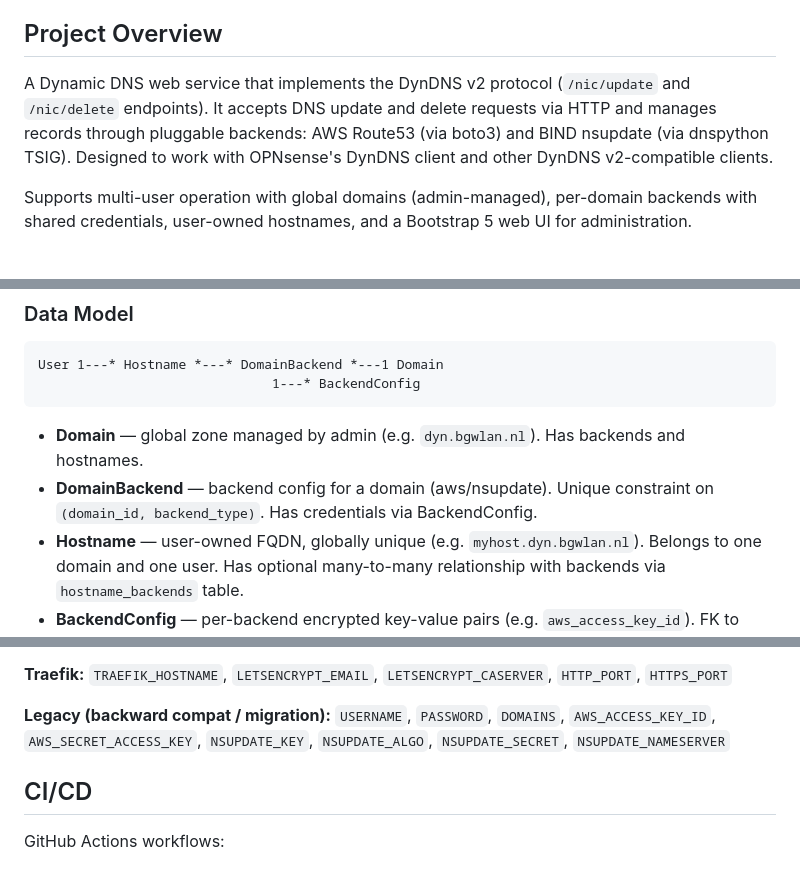
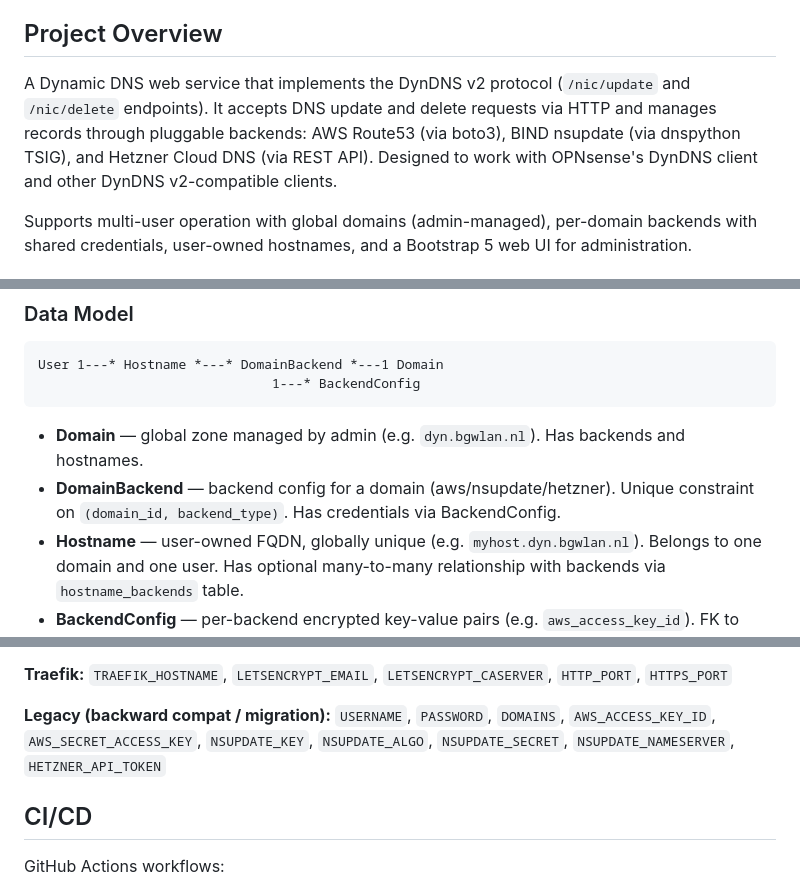
Before and after one commit to brendanbank/dyndns-route53, a Markdown page: CLAUDE.md, 3 parts joined by grey strips. GitHub-like rendering.

````diff
--- a/CLAUDE.md
+++ b/CLAUDE.md
@@ -4,7 +4,7 @@ This file provides guidance to Claude Code (claude.ai/code) when working with co
 
 ## Project Overview
 
-A Dynamic DNS web service that implements the DynDNS v2 protocol (`/nic/update` and `/nic/delete` endpoints). It accepts DNS update and delete requests via HTTP and manages records through pluggable backends: AWS Route53 (via boto3) and BIND nsupdate (via dnspython TSIG). Designed to work with OPNsense's DynDNS client and other DynDNS v2-compatible clients.
+A Dynamic DNS web service that implements the DynDNS v2 protocol (`/nic/update` and `/nic/delete` endpoints). It accepts DNS update and delete requests via HTTP and manages records through pluggable backends: AWS Route53 (via boto3), BIND nsupdate (via dnspython TSIG), and Hetzner Cloud DNS (via REST API). Designed to work with OPNsense's DynDNS client and other DynDNS v2-compatible clients.
 
 Supports multi-user operation with global domains (admin-managed), per-domain backends with shared credentials, user-owned hostnames, and a Bootstrap 5 web UI for administration.
 
@@ -67,7 +67,7 @@ User 1---* Hostname *---* DomainBackend *---1 Domain
 ```
 
 - **Domain** — global zone managed by admin (e.g. `dyn.bgwlan.nl`). Has backends and hostnames.
-- **DomainBackend** — backend config for a domain (aws/nsupdate). Unique constraint on `(domain_id, backend_type)`. Has credentials via BackendConfig.
+- **DomainBackend** — backend config for a domain (aws/nsupdate/hetzner). Unique constraint on `(domain_id, backend_type)`. Has credentials via BackendConfig.
 - **Hostname** — user-owned FQDN, globally unique (e.g. `myhost.dyn.bgwlan.nl`). Belongs to one domain and one user. Has optional many-to-many relationship with backends via `hostname_backends` table.
 - **BackendConfig** — per-backend encrypted key-value pairs (e.g. `aws_access_key_id`). FK to `domain_backends`. Values Fernet-encrypted.
 - **User** — username, bcrypt password hash, role (`admin`/`user`), active flag, TOTP secret. Has hostnames.
@@ -136,7 +137,7 @@ Configured in `.env` (loaded via python-dotenv):
 
 **Traefik:** `TRAEFIK_HOSTNAME`, `LETSENCRYPT_EMAIL`, `LETSENCRYPT_CASERVER`, `HTTP_PORT`, `HTTPS_PORT`
 
-**Legacy (backward compat / migration):** `USERNAME`, `PASSWORD`, `DOMAINS`, `AWS_ACCESS_KEY_ID`, `AWS_SECRET_ACCESS_KEY`, `NSUPDATE_KEY`, `NSUPDATE_ALGO`, `NSUPDATE_SECRET`, `NSUPDATE_NAMESERVER`
+**Legacy (backward compat / migration):** `USERNAME`, `PASSWORD`, `DOMAINS`, `AWS_ACCESS_KEY_ID`, `AWS_SECRET_ACCESS_KEY`, `NSUPDATE_KEY`, `NSUPDATE_ALGO`, `NSUPDATE_SECRET`, `NSUPDATE_NAMESERVER`, `HETZNER_API_TOKEN`
 
 ## CI/CD
 
````
Also changed, not shown: other parts of CLAUDE.md (+2 -1 lines), README.md (+1 -0 lines).
